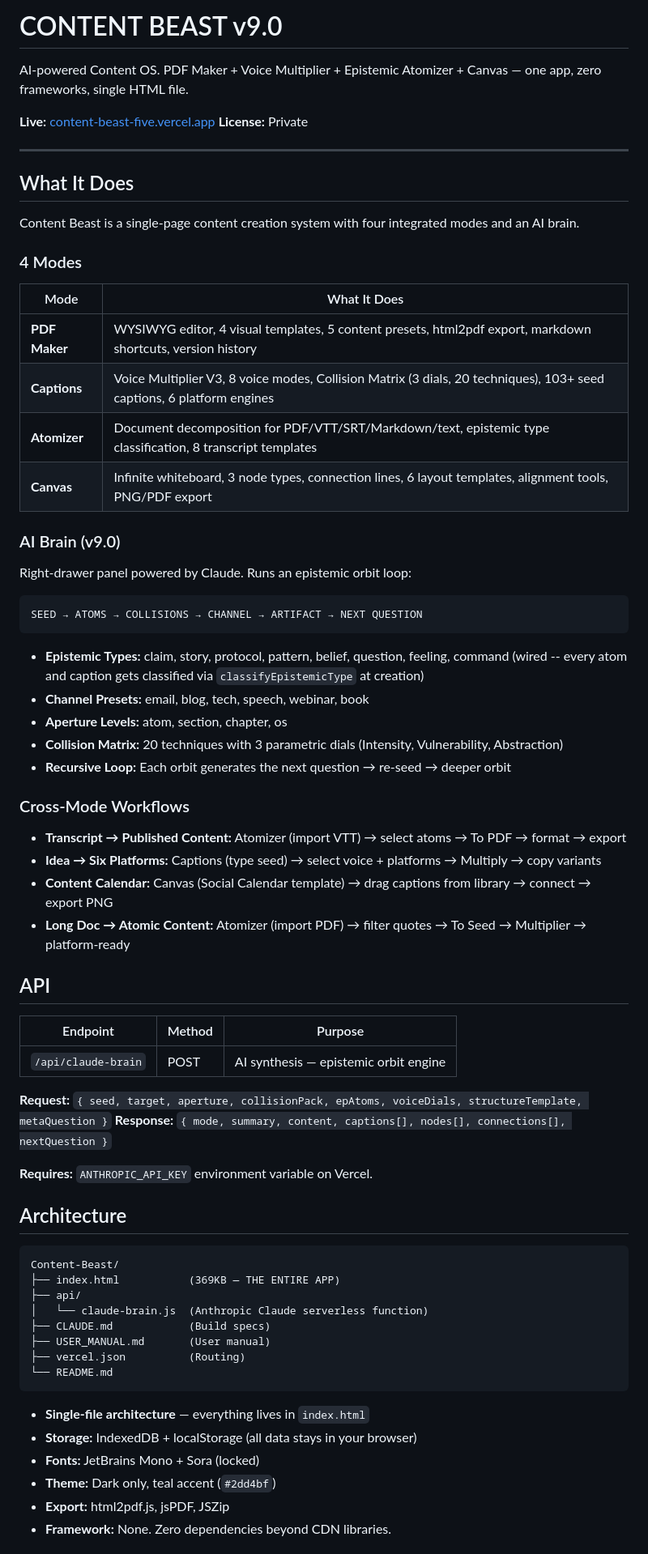
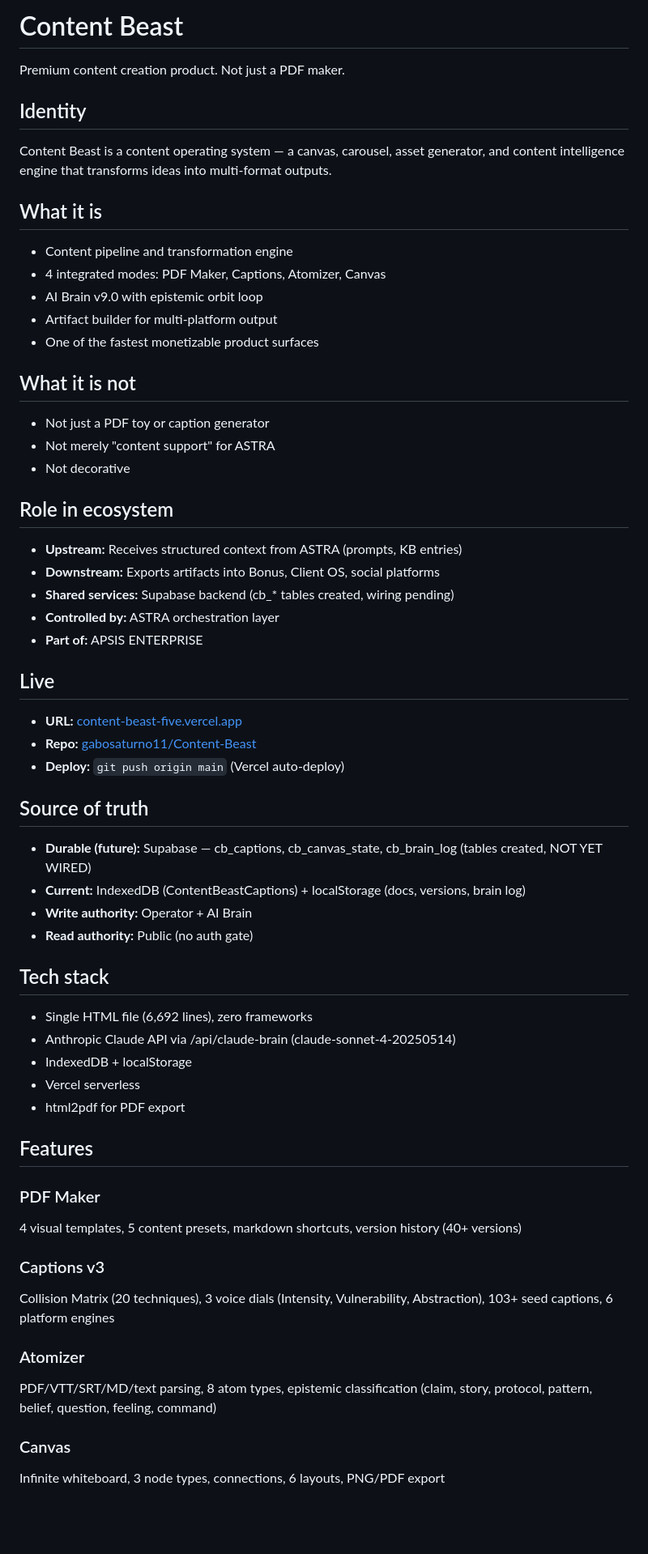
Before and after one commit to gabosaturno11/Content-Beast, a Markdown page: README.md, the part around one of its changes. Shown at 81% size. Drawn GitHub-style; blank space fills up the shorter version.

Commit message:
docs: rewrite README using Master Frontend Spec template — APSIS identity
Identity, role, source of truth, AI policy, product laws, data boundaries.
Reflects v9.0 reality + epType wiring + Supabase readiness.

Co-Authored-By: Claude Opus 4.6 (1M context) <noreply@anthropic.com>

````diff
--- a/README.md
+++ b/README.md
@@ -1,74 +1,65 @@
-# CONTENT BEAST v9.0
+# Content Beast
 
-AI-powered Content OS. PDF Maker + Voice Multiplier + Epistemic Atomizer + Canvas — one app, zero frameworks, single HTML file.
+Premium content creation product. Not just a PDF maker.
 
-**Live:** [content-beast-five.vercel.app](https://content-beast-five.vercel.app)
-**License:** Private
+## Identity
 
----
+Content Beast is a content operating system — a canvas, carousel, asset generator, and content intelligence engine that transforms ideas into multi-format outputs.
 
-## What It Does
+## What it is
 
-Content Beast is a single-page content creation system with four integrated modes and an AI brain.
+- Content pipeline and transformation engine
+- 4 integrated modes: PDF Maker, Captions, Atomizer, Canvas
+- AI Brain v9.0 with epistemic orbit loop
+- Artifact builder for multi-platform output
+- One of the fastest monetizable product surfaces
 
-### 4 Modes
+## What it is not
 
-| Mode | What It Does |
-|------|-------------|
-| **PDF Maker** | WYSIWYG editor, 4 visual templates, 5 content presets, html2pdf export, markdown shortcuts, version history |
-| **Captions** | Voice Multiplier V3, 8 voice modes, Collision Matrix (3 dials, 20 techniques), 103+ seed captions, 6 platform engines |
-| **Atomizer** | Document decomposition for PDF/VTT/SRT/Markdown/text, epistemic type classification, 8 transcript templates |
-| **Canvas** | Infinite whiteboard, 3 node types, connection lines, 6 layout templates, alignment tools, PNG/PDF export |
+- Not just a PDF toy or caption generator
+- Not merely "content support" for ASTRA
+- Not decorative
 
-### AI Brain (v9.0)
+## Role in ecosystem
 
-Right-drawer panel powered by Claude. Runs an epistemic orbit loop:
+- **Upstream:** Receives structured context from ASTRA (prompts, KB entries)
+- **Downstream:** Exports artifacts into Bonus, Client OS, social platforms
+- **Shared services:** Supabase backend (cb_* tables created, wiring pending)
+- **Controlled by:** ASTRA orchestration layer
+- **Part of:** APSIS ENTERPRISE
 
-```
-SEED → ATOMS → COLLISIONS → CHANNEL → ARTIFACT → NEXT QUESTION
-```
+## Live
 
-- **Epistemic Types:** claim, story, protocol, pattern, belief, question, feeling, command (wired -- every atom and caption gets classified via `classifyEpistemicType` at creation)
-- **Channel Presets:** email, blog, tech, speech, webinar, book
-- **Aperture Levels:** atom, section, chapter, os
-- **Collision Matrix:** 20 techniques with 3 parametric dials (Intensity, Vulnerability, Abstraction)
-- **Recursive Loop:** Each orbit generates the next question → re-seed → deeper orbit
+- **URL:** [content-beast-five.vercel.app](https://content-beast-five.vercel.app)
+- **Repo:** [gabosaturno11/Content-Beast](https://github.com/gabosaturno11/Content-Beast)
+- **Deploy:** `git push origin main` (Vercel auto-deploy)
 
-### Cross-Mode Workflows
+## Source of truth
 
-- **Transcript → Published Content:** Atomizer (import VTT) → select atoms → To PDF → format → export
-- **Idea → Six Platforms:** Captions (type seed) → select voice + platforms → Multiply → copy variants
-- **Content Calendar:** Canvas (Social Calendar template) → drag captions from library → connect → export PNG
-- **Long Doc → Atomic Content:** Atomizer (import PDF) → filter quotes → To Seed → Multiplier → platform-ready
+- **Durable (future):** Supabase — cb_captions, cb_canvas_state, cb_brain_log (tables created, NOT YET WIRED)
+- **Current:** IndexedDB (ContentBeastCaptions) + localStorage (docs, versions, brain log)
+- **Write authority:** Operator + AI Brain
+- **Read authority:** Public (no auth gate)
 
-## API
+## Tech stack
 
-| Endpoint | Method | Purpose |
-|----------|--------|---------|
-| `/api/claude-brain` | POST | AI synthesis — epistemic orbit engine |
+- Single HTML file (6,692 lines), zero frameworks
+- Anthropic Claude API via /api/claude-brain (claude-sonnet-4-20250514)
+- IndexedDB + localStorage
+- Vercel serverless
+- html2pdf for PDF export
 
-**Request:** `{ seed, target, aperture, collisionPack, epAtoms, voiceDials, structureTemplate, metaQuestion }`
-**Response:** `{ mode, summary, content, captions[], nodes[], connections[], nextQuestion }`
+## Features
 
-**Requires:** `ANTHROPIC_API_KEY` environment variable on Vercel.
+### PDF Maker
+4 visual templates, 5 content presets, markdown shortcuts, version history (40+ versions)
 
-## Architecture
+### Captions v3
+Collision Matrix (20 techniques), 3 voice dials (Intensity, Vulnerability, Abstraction), 103+ seed captions, 6 platform engines
 
-```
-Content-Beast/
-├── index.html           (369KB — THE ENTIRE APP)
-├── api/
-│   └── claude-brain.js  (Anthropic Claude serverless function)
-├── CLAUDE.md            (Build specs)
-├── USER_MANUAL.md       (User manual)
-├── vercel.json          (Routing)
-└── README.md
-```
+### Atomizer
+PDF/VTT/SRT/MD/text parsing, 8 atom types, epistemic classification (claim, story, protocol, pattern, belief, question, feeling, command)
 
-- **Single-file architecture** — everything lives in `index.html`
-- **Storage:** IndexedDB + localStorage (all data stays in your browser)
-- **Fonts:** JetBrains Mono + Sora (locked)
-- **Theme:** Dark only, teal accent (`#2dd4bf`)
-- **Export:** html2pdf.js, jsPDF, JSZip
-- **Framework:** None. Zero dependencies beyond CDN libraries.
+### Canvas
+Infinite whiteboard, 3 node types, connections, 6 layouts, PNG/PDF export
 
````
Also changed, not shown: other parts of README.md (+24 -28 lines).
